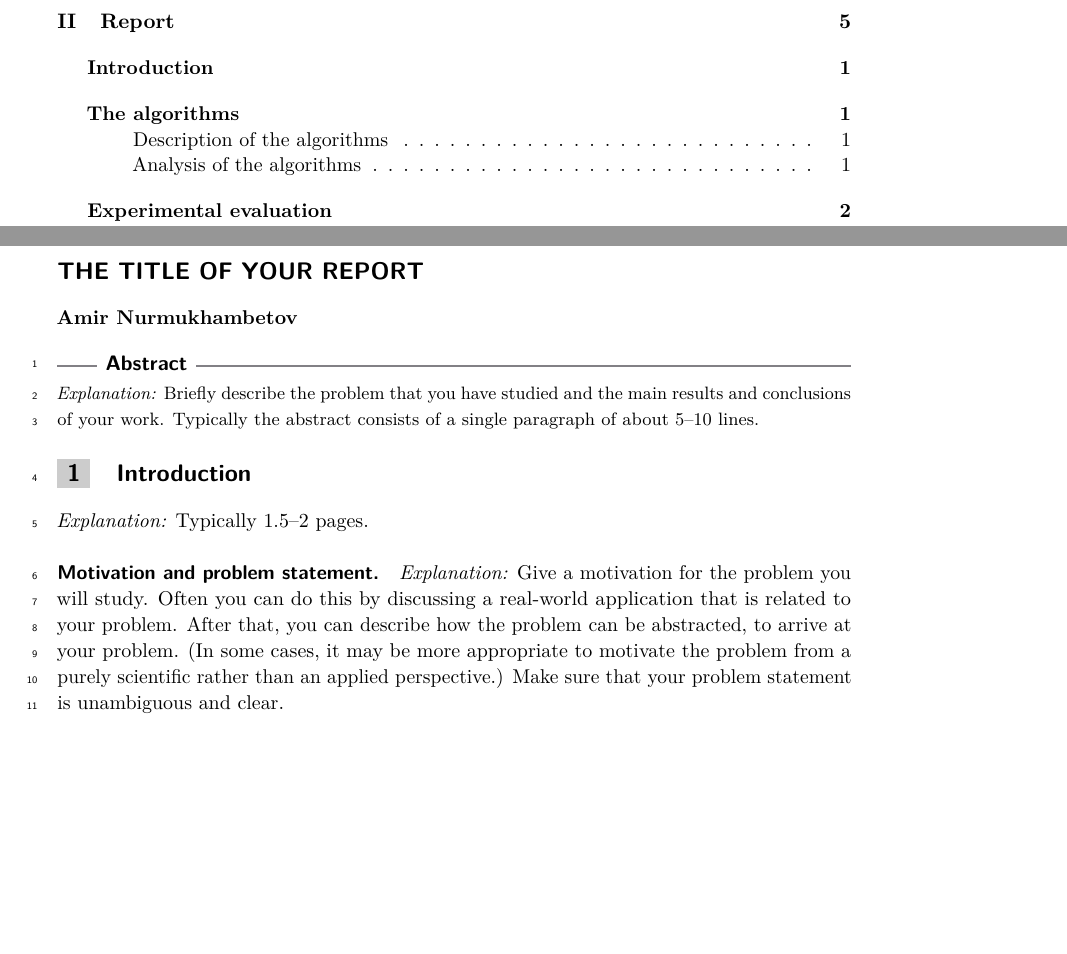
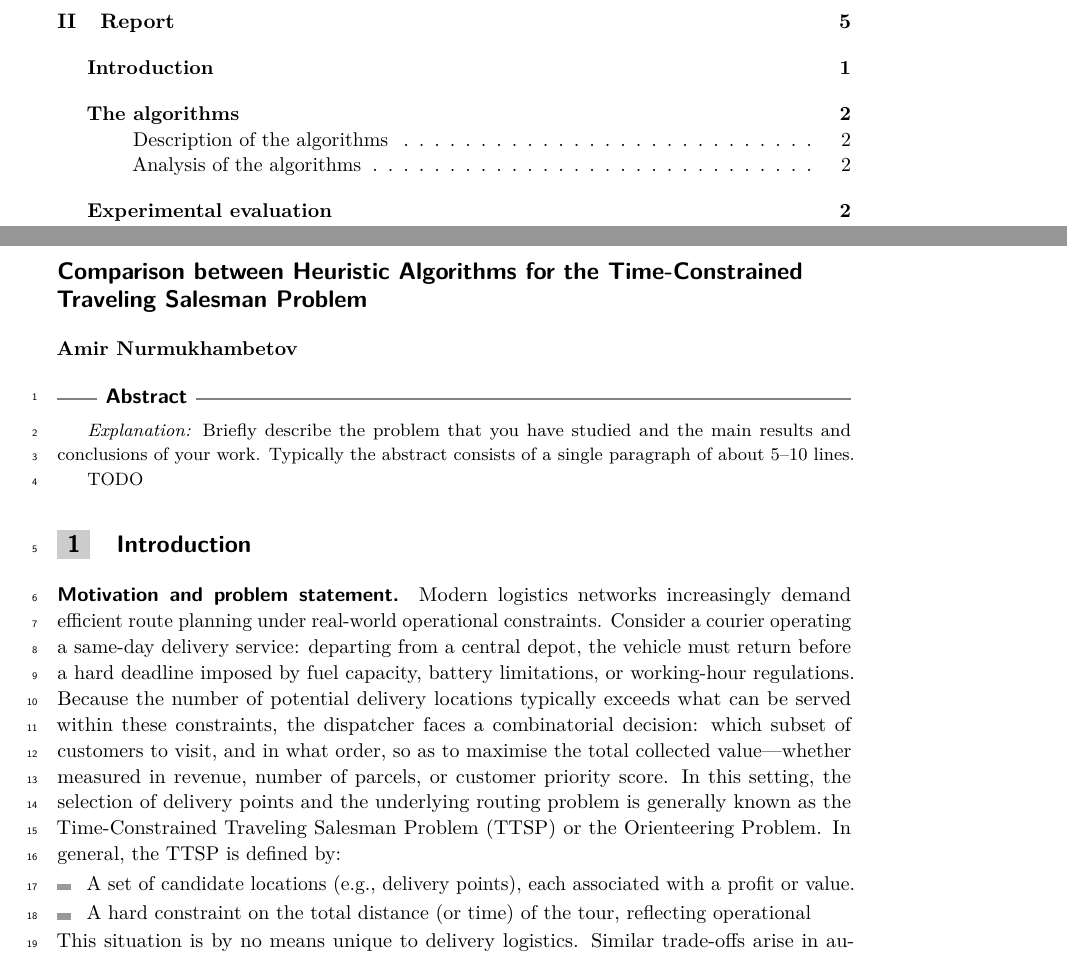
Before and after one commit to Hereugo/bep-thesis, a LaTeX paper (ALGO-portfolio.tex): two parts of pages 5 and 11 of 13 before the commit and two parts of pages 5 and 11 of 14 after it, joined at a grey line, cut so that both start at the same text, the shorter picture padded with empty space. Compiled offline with pdfLaTeX.

Commit message:
added introduction

```diff
--- a/ALGO-portfolio.tex
+++ b/ALGO-portfolio.tex
@@ -1,9 +1,9 @@
 %-------------------------------------------------------------------------
-\documentclass[report,USenglish,cleveref,autoref,a4paper]{lipics-v2021}
+\documentclass[report,english,cleveref,autoref,a4paper]{lipics-v2021}
 %-------------------------------------------------------------------------
 \hideLIPIcs
 \bibliographystyle{plainurl}
-\usepackage{array,enumitem}
+\usepackage{array}
 \usepackage{colortbl}
 \usepackage[dvipsnames]{xcolor}
 \newcommand{\grayhline}{\arrayrulecolor{lightgray}\hline\arrayrulecolor{black}}
@@ -419,7 +419,7 @@ Would you do anything differently, if you had to do a similar project again?}
 \setcounter{section}{0}
 \setcounter{page}{1}
 \thispagestyle{empty}
-\section*{THE TITLE OF YOUR REPORT}         % write the title of your reprt here
+\section*{Comparison between Heuristic Algorithms for the Time-Constrained Traveling Salesman Problem}
 \textbf{\myname}
 
 \linenumbers
@@ -428,9 +428,13 @@ Would you do anything differently, if you had to do a similar project again?}
 
 %-------------------------------------------------------------------------
 \begin{abstract}
+
 \explanation{Briefly describe the problem that you have studied and the main results
 and conclusions of your work. Typically the abstract consists of a single
 paragraph of about 5--10 lines.}
+
+TODO
+
 \end{abstract}
 %-------------------------------------------------------------------------
 
@@ -440,14 +444,35 @@ paragraph of about 5--10 lines.}
 \section{Introduction}
 \label{sec:intro}
 %-------------------------------------------------------------------------
-\explanation{Typically 1.5--2 pages.}
-
+% \explanation{Typically 1.5--2 pages.}
 
 \subparagraph{Motivation and problem statement.}
-\explanation{Give a motivation for the problem you will study.
-Often you can do this by discussing a real-world application
-that is related to your problem.  After that, you can describe how the problem
-can be abstracted, to arrive at your problem.
-(In some cases, it may be more appropriate to motivate the problem
-from a purely scientific rather than an applied perspective.)
-Make sure that your problem statement is unambiguous and clear.}
+
+% \explanation{Give a motivation for the problem you will study.
+% Often you can do this by discussing a real-world application
+% that is related to your problem.  After that, you can describe how the problem
+% can be abstracted, to arrive at your problem.
+% (In some cases, it may be more appropriate to motivate the problem
+% from a purely scientific rather than an applied perspective.)
+% Make sure that your problem statement is unambiguous and clear.}
+
+Modern logistics networks increasingly demand efficient route planning
+under real-world operational constraints. Consider a courier operating
+a same-day delivery service: departing from a central depot, the vehicle
+must return before a hard deadline imposed by fuel capacity, battery
+limitations, or working-hour regulations. Because the number of
+potential delivery locations typically exceeds what can be served within
+these constraints, the dispatcher faces a combinatorial decision: which
+subset of customers to visit, and in what order, so as to maximise the
+total collected value---whether measured in revenue, number of parcels,
+or customer priority score. In this setting, the selection of delivery points
+and the underlying routing problem is generally known as the Time-Constrained
+Traveling Salesman Problem (TTSP) or the Orienteering Problem. In general, the
+TTSP is defined by:
+\begin{itemize}
+\item A set of candidate locations (e.g., delivery points), each associated with a profit or value.
+\item A hard constraint on the total distance (or time) of the tour, reflecting operational
+\end{itemize}
+\\ \\
+This situation is by no means unique to delivery logistics. Similar
+trade-offs arise in autonomous vehicle routing~\cite{}, drone-based
```
Also changed, not shown: time-sheets.tex (+2 -2 lines), ALGO-portfolio.tex (15 more changed lines), 5 other files.
